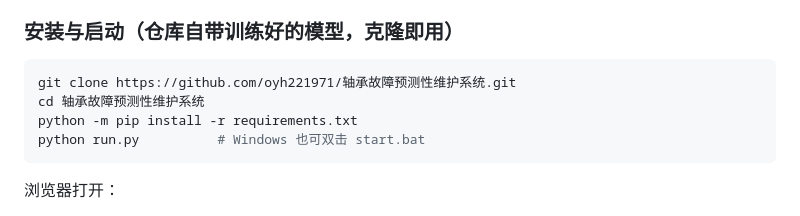
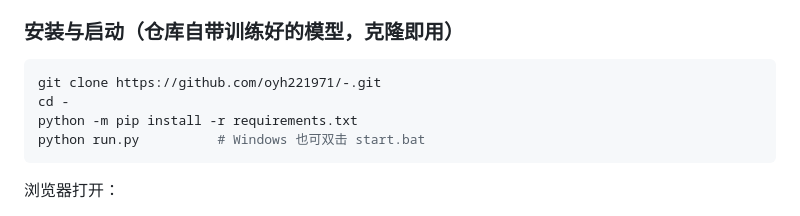
Before and after one commit to oyh221971/bearing-predictive-maintenance-system, a Markdown page: README.md, the part around the change. Drawn GitHub-style.

Commit message:
docs: 修正仓库克隆地址

````diff
--- a/README.md
+++ b/README.md
@@ -73,8 +73,8 @@
 ### 安装与启动（仓库自带训练好的模型，克隆即用）
 
 ```bash
-git clone https://github.com/oyh221971/轴承故障预测性维护系统.git
-cd 轴承故障预测性维护系统
+git clone https://github.com/oyh221971/-.git
+cd -
 python -m pip install -r requirements.txt
 python run.py          # Windows 也可双击 start.bat
 ```
````
